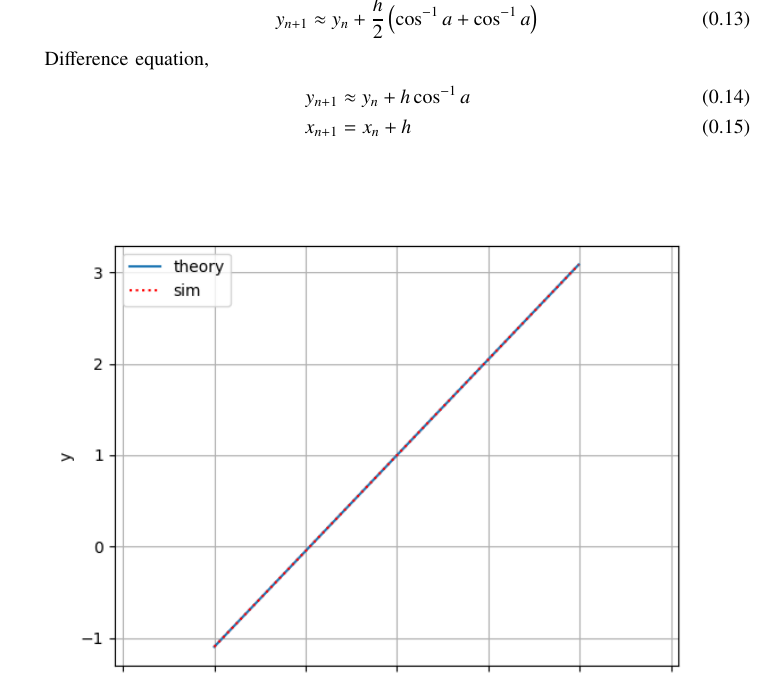
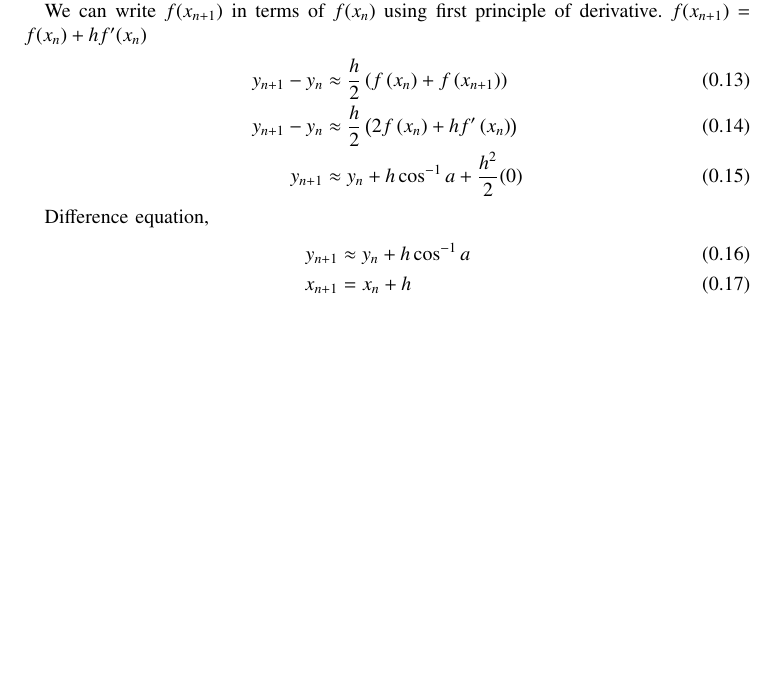
Before and after one commit to Dwarak-A/EE1003, a LaTeX paper (ncert/12.9.4.13/main.tex): part of page 2 of 2, cut at the place of the change, the shorter picture padded with empty space. Compiled offline with pdfLaTeX.

Commit message:
Add existing files

```diff
--- a/ncert/12.9.4.13/main.tex
+++ b/ncert/12.9.4.13/main.tex
@@ -108,8 +108,14 @@ Trapezoidal rule,
 
 Discretization using trapezoidal rule, integrate $f(x)=cos^{-1}a$ from $x_{n}$ to $x_{n+1}$,
 \begin{align}
-    y_{n+1}-y_{n} &\approx \frac{h}{2}\brak{f\brak{x_{n}}+f\brak{x_{n+1}}} \\
-    y_{n+1} &\approx y_{n} + \frac{h}{2}\brak{\cos^{-1}a + \cos^{-1}a}
+    y_{n+1}-y_{n} &\approx \frac{h}{2}\brak{f\brak{x_{n}}+f\brak{x_{n+1}}}
+\end{align}
+
+We can write $f(x_{n+1})$ in terms of $f(x_n)$ using first principle of derivative. $f(x_{n+1})=f(x_n)+hf^{\prime}(x_n)$
+\begin{align}
+	y_{n+1}-y_{n} &\approx \frac{h}{2}\brak{f\brak{x_{n}}+f\brak{x_{n+1}}} \\
+	y_{n+1}-y_{n} &\approx \frac{h}{2}\brak{2f\brak{x_{n}}+hf^\prime\brak{x_{n}}} \\
+    y_{n+1} &\approx y_{n} + h\cos^{-1}a + \frac{h^2}{2}(0)
 \end{align}
 
 Difference equation,
```
Also changed, not shown: ncert/12.9.4.13/main.pdf, 1 other file.
